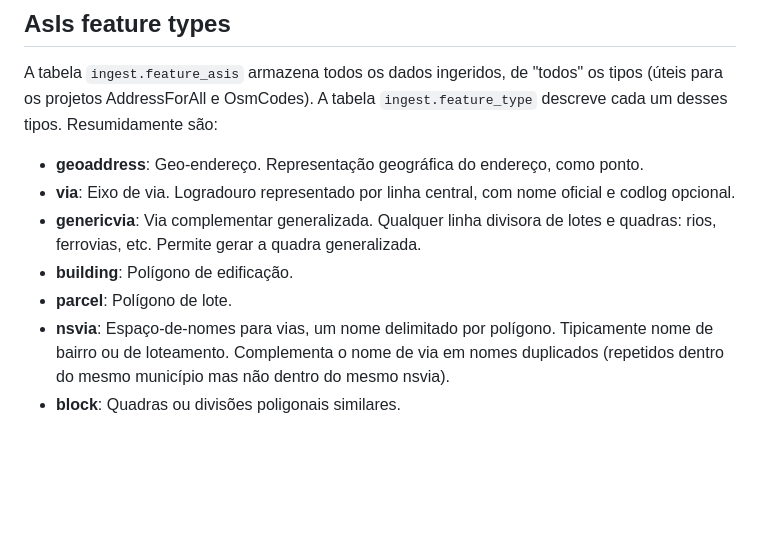
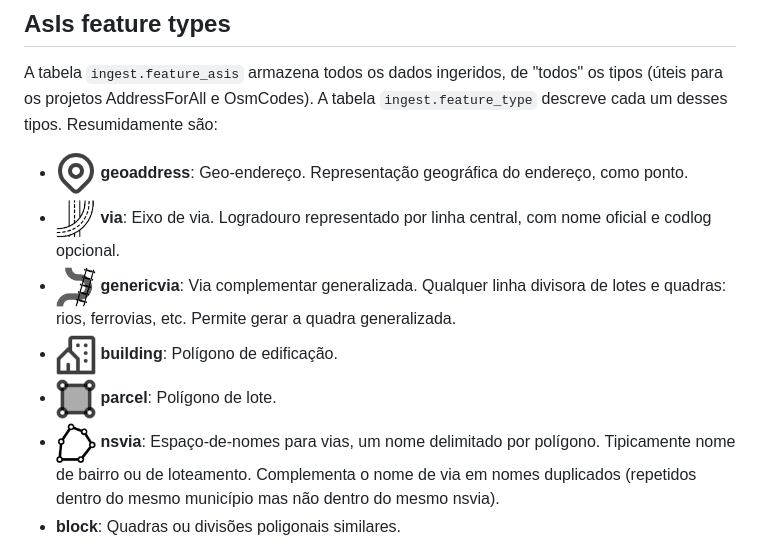
Before and after one commit to digital-guard/preserv, a Markdown page: docs/pt/ftypes.md, the part around the change. Drawn GitHub-style; pictures changed too: docs/assets/layerIcon-building.png (added), docs/assets/layerIcon-genericVia.png (added), docs/assets/layerIcon-geoaddress.png (added); blank space fills up the shorter version.

```diff
--- a/docs/pt/ftypes.md
+++ b/docs/pt/ftypes.md
@@ -3,12 +3,12 @@
 
 A tabela `ingest.feature_asis` armazena todos os dados ingeridos, de "todos" os tipos (úteis para os projetos AddressForAll e OsmCodes). A tabela `ingest.feature_type` descreve cada um desses tipos. Resumidamente são:
 
-* **geoaddress**: Geo-endereço. Representação geográfica do endereço, como ponto.
-* **via**: Eixo de via. Logradouro representado por linha central, com nome oficial e codlog opcional.
-* **genericvia**: Via complementar generalizada. Qualquer linha divisora de lotes e quadras: rios, ferrovias, etc. Permite gerar a quadra generalizada.
-* **building**: Polígono de edificação.
-* **parcel**: Polígono de lote.
-* **nsvia**: Espaço-de-nomes para vias, um nome delimitado por polígono. Tipicamente nome de bairro ou de loteamento. Complementa o nome de via em nomes duplicados (repetidos dentro do mesmo município mas não dentro do mesmo nsvia).
+* <img src="../assets/layerIcon-geoaddress.png" align="middle" width="40"/> **geoaddress**: Geo-endereço. Representação geográfica do endereço, como ponto.
+* <img src="../assets/layerIcon-via.png" align="middle" width="40"/> **via**: Eixo de via. Logradouro representado por linha central, com nome oficial e codlog opcional.
+* <img src="../assets/layerIcon-genericVia.png" align="middle" width="40"/> **genericvia**: Via complementar generalizada. Qualquer linha divisora de lotes e quadras: rios, ferrovias, etc. Permite gerar a quadra generalizada.
+* <img src="../assets/layerIcon-building.png" align="middle" width="40"/> **building**: Polígono de edificação.
+* <img src="../assets/layerIcon-parcel.png" align="middle" width="40"/> **parcel**: Polígono de lote.
+* <img src="../assets/layerIcon-namedZone.png" align="middle" width="40"/> **nsvia**: Espaço-de-nomes para vias, um nome delimitado por polígono. Tipicamente nome de bairro ou de loteamento. Complementa o nome de via em nomes duplicados (repetidos dentro do mesmo município mas não dentro do mesmo nsvia).
 * **block**: Quadras ou divisões poligonais similares.
 
 <img align="right" src="../assets/asIs_tabs_geom2full.png"/>
```
Also changed, not shown: 2 other files.
